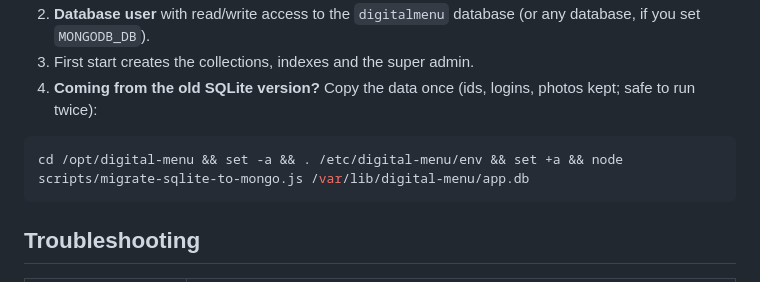
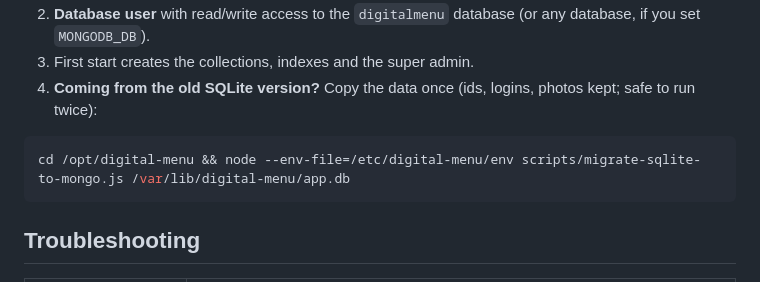
Before and after one commit to vignaventure/digital-menu, a Markdown page: docs/DEPLOY-UBUNTU.md, the part around the change. Rendered like a GitHub page.

````diff
--- a/docs/DEPLOY-UBUNTU.md
+++ b/docs/DEPLOY-UBUNTU.md
@@ -127,7 +127,7 @@ Copy `/var/backups/digital-menu` off the server occasionally (rsync/S3): a backu
 3. First start creates the collections, indexes and the super admin.
 4. **Coming from the old SQLite version?** Copy the data once (ids, logins, photos kept; safe to run twice):
 ```bash
-cd /opt/digital-menu && set -a && . /etc/digital-menu/env && set +a && node scripts/migrate-sqlite-to-mongo.js /var/lib/digital-menu/app.db
+cd /opt/digital-menu && node --env-file=/etc/digital-menu/env scripts/migrate-sqlite-to-mongo.js /var/lib/digital-menu/app.db
 ```
 
 ## Troubleshooting
````
Also changed, not shown: README.md (+1 -1 lines).
